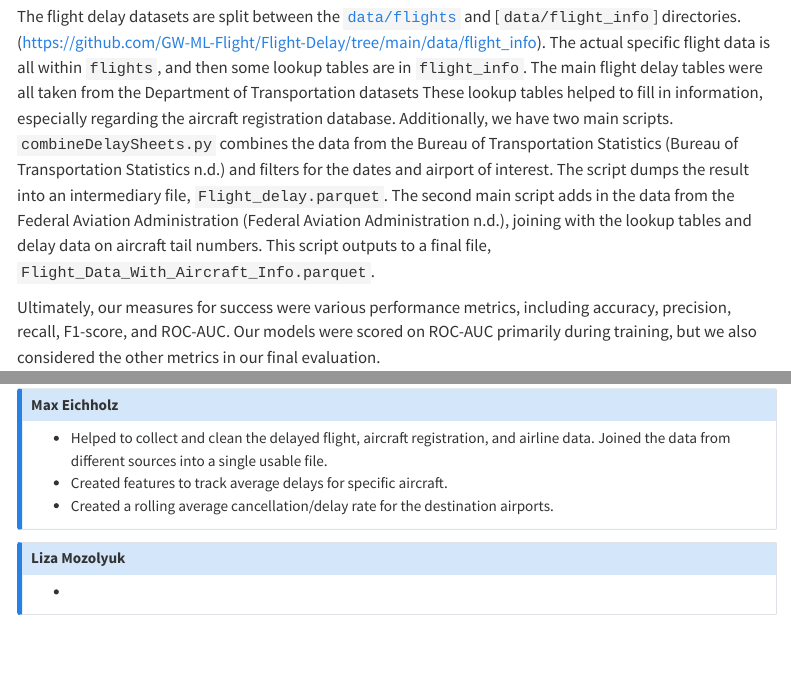
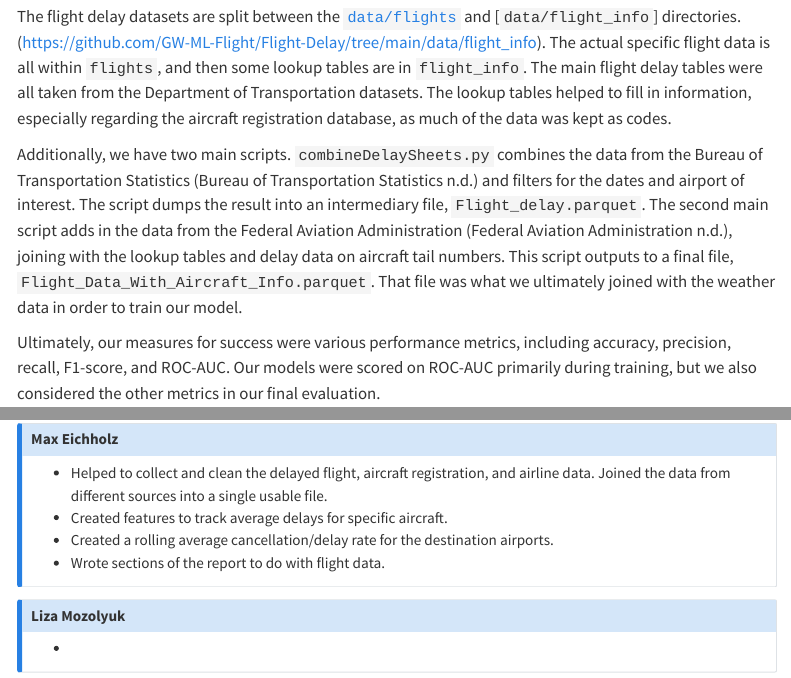
Before and after one commit to GW-ML-Flight/Flight-Delay, a Quarto document (report/Report.qmd): the page in a window 1100 px wide, from 1420 px down, and a second part further down, joined at a grey line. Rendered offline with R 4.5, knitr and Pandoc in place of Quarto, with nearby package versions; menus at the side of the page are left out.

Commit message:
Small report updates

```diff
--- a/report/Report.qmd
+++ b/report/Report.qmd
@@ -48,7 +48,9 @@ Our trained model weights are located in the [`models` directory](https://github
 Our cleaned datasets are located in the [`data` directory](https://github.com/GW-ML-Flight/Flight-Delay/tree/main/data). Within that, there's a subdirectory for weather data and one for flight data. For the weather data, there are CSVs with raw sensor data from the NOAA ISD dataset [@nationalcentersforenvironmentalinformationGlobalHourlyIntegrated]. There's a Python file that processes those CSVs to clean that data and make it more usable as features in our models. There is also a notebook that combines the ISD Lite dataset with some data from the full dataset that provides additional information. Finally, there is a `parquet` file that contains the final cleaned weather data.
 
 <!-- TODO: details about the flight dataset -->
-The flight delay datasets are split between the [`data/flights`](https://github.com/GW-ML-Flight/Flight-Delay/tree/main/data/flights) and [`data/flight_info`] directories. (https://github.com/GW-ML-Flight/Flight-Delay/tree/main/data/flight_info). The actual specific flight data is all within `flights`, and then some lookup tables are in `flight_info`. The main flight delay tables were all taken from the Department of Transportation datasets These lookup tables helped to fill in information, especially regarding the aircraft registration database. Additionally, we have two main scripts. `combineDelaySheets.py` combines the data from the Bureau of Transportation Statistics [@bureau_of_transportation_statistics_airline_nodate] and filters for the dates and airport of interest. The script dumps the result into an intermediary file, `Flight_delay.parquet`. The second main script adds in the data from the Federal Aviation Administration [@department_of_transportation_aircraft_nodate], joining with the lookup tables and delay data on aircraft tail numbers. This script outputs to a final file, `Flight_Data_With_Aircraft_Info.parquet`.
+The flight delay datasets are split between the [`data/flights`](https://github.com/GW-ML-Flight/Flight-Delay/tree/main/data/flights) and [`data/flight_info`] directories. (https://github.com/GW-ML-Flight/Flight-Delay/tree/main/data/flight_info). The actual specific flight data is all within `flights`, and then some lookup tables are in `flight_info`. The main flight delay tables were all taken from the Department of Transportation datasets. The lookup tables helped to fill in information, especially regarding the aircraft registration database, as much of the data was kept as codes.
+
+Additionally, we have two main scripts. `combineDelaySheets.py` combines the data from the Bureau of Transportation Statistics [@bureau_of_transportation_statistics_airline_nodate] and filters for the dates and airport of interest. The script dumps the result into an intermediary file, `Flight_delay.parquet`. The second main script adds in the data from the Federal Aviation Administration [@department_of_transportation_aircraft_nodate], joining with the lookup tables and delay data on aircraft tail numbers. This script outputs to a final file, `Flight_Data_With_Aircraft_Info.parquet`. That file was what we ultimately joined with the weather data in order to train our model.
 
 Ultimately, our measures for success were various performance metrics, including accuracy, precision, recall, F1-score, and ROC-AUC. Our models were scored on ROC-AUC primarily during training, but we also considered the other metrics in our final evaluation.
 
@@ -124,7 +126,7 @@ We faced a few challenges during this project that led to some lessons learned:
 -   Helped to collect and clean the delayed flight, aircraft registration, and airline data. Joined the data from different sources into a single usable file.
 -   Created features to track average delays for specific aircraft.
 -   Created a rolling average cancellation/delay rate for the destination airports.
-
+-   Wrote sections of the report to do with flight data.
 
 :::
 
```
Also changed, not shown: docs/search.json, 1 other file.
